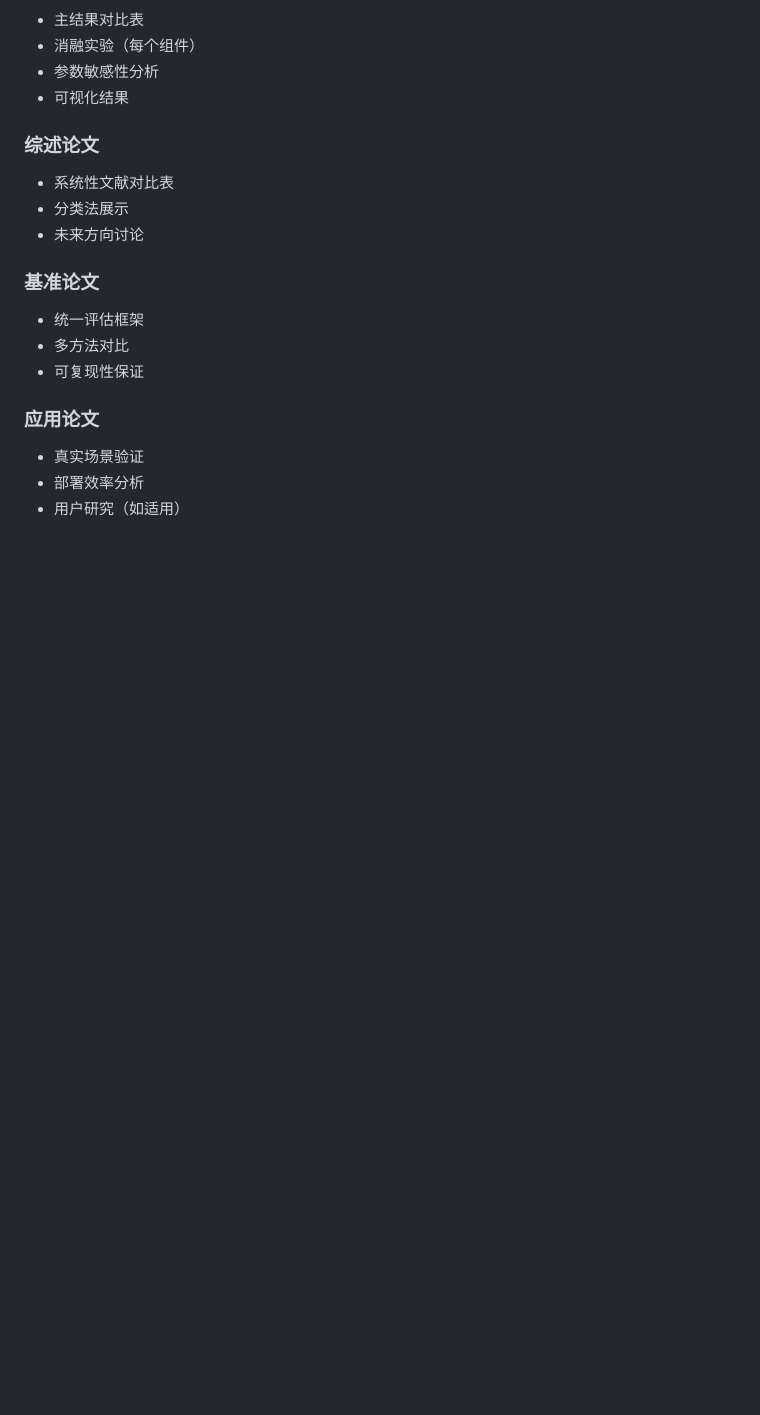
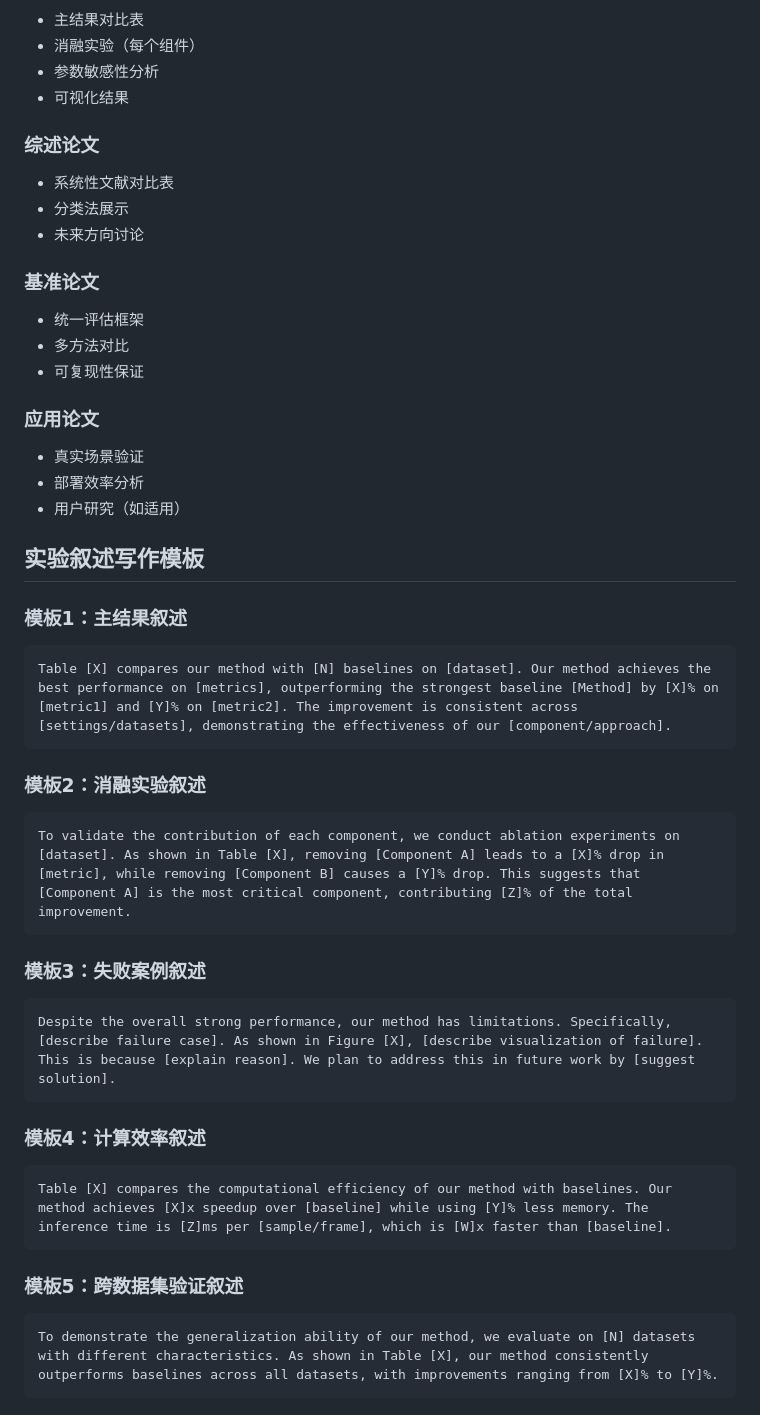
Before and after one commit to ahouyun/paper-workbench, a Markdown page: references/sections/experiments.md, the part around the change. GitHub-like rendering; blank space fills up the shorter version.

Commit message:
feat: add experiment narration writing templates
Added 5 writing templates for experiment narration:
1. Main results narration
2. Ablation experiment narration
3. Failure case narration
4. Computational efficiency narration
5. Cross-dataset validation narration

Total experiments.md now 1789 lines

Co-Authored-By: Claude <noreply@anthropic.com>

````diff
--- a/references/sections/experiments.md
+++ b/references/sections/experiments.md
@@ -1755,3 +1755,35 @@ Table [X] compares the computational efficiency of our method with baselines. Ou
 - 真实场景验证
 - 部署效率分析
 - 用户研究（如适用）
+
+## 实验叙述写作模板
+
+### 模板1：主结果叙述
+
+```
+Table [X] compares our method with [N] baselines on [dataset]. Our method achieves the best performance on [metrics], outperforming the strongest baseline [Method] by [X]% on [metric1] and [Y]% on [metric2]. The improvement is consistent across [settings/datasets], demonstrating the effectiveness of our [component/approach].
+```
+
+### 模板2：消融实验叙述
+
+```
+To validate the contribution of each component, we conduct ablation experiments on [dataset]. As shown in Table [X], removing [Component A] leads to a [X]% drop in [metric], while removing [Component B] causes a [Y]% drop. This suggests that [Component A] is the most critical component, contributing [Z]% of the total improvement.
+```
+
+### 模板3：失败案例叙述
+
+```
+Despite the overall strong performance, our method has limitations. Specifically, [describe failure case]. As shown in Figure [X], [describe visualization of failure]. This is because [explain reason]. We plan to address this in future work by [suggest solution].
+```
+
+### 模板4：计算效率叙述
+
+```
+Table [X] compares the computational efficiency of our method with baselines. Our method achieves [X]x speedup over [baseline] while using [Y]% less memory. The inference time is [Z]ms per [sample/frame], which is [W]x faster than [baseline].
+```
+
+### 模板5：跨数据集验证叙述
+
+```
+To demonstrate the generalization ability of our method, we evaluate on [N] datasets with different characteristics. As shown in Table [X], our method consistently outperforms baselines across all datasets, with improvements ranging from [X]% to [Y]%.
+```
````
